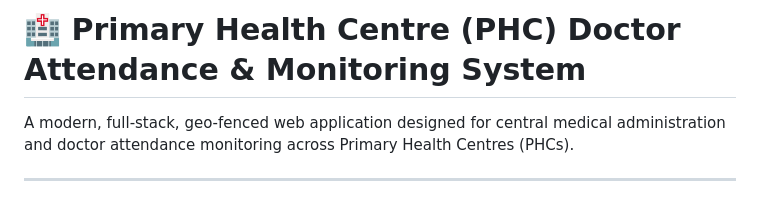
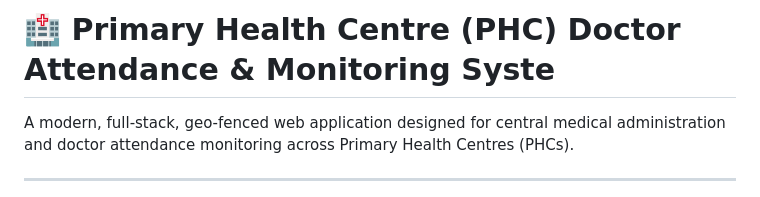
Before and after one commit to ranjithbrs/phc-doctor-attendance-system, a Markdown page: README.md, the part around the change. GitHub-like rendering.

```diff
--- a/README.md
+++ b/README.md
@@ -1,4 +1,4 @@
-# 🏥 Primary Health Centre (PHC) Doctor Attendance & Monitoring System
+# 🏥 Primary Health Centre (PHC) Doctor Attendance & Monitoring Syste
 
 A modern, full-stack, geo-fenced web application designed for central medical administration and doctor attendance monitoring across Primary Health Centres (PHCs).
 
```
